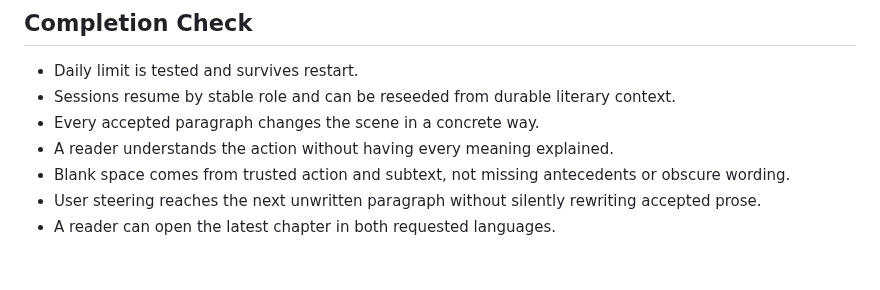
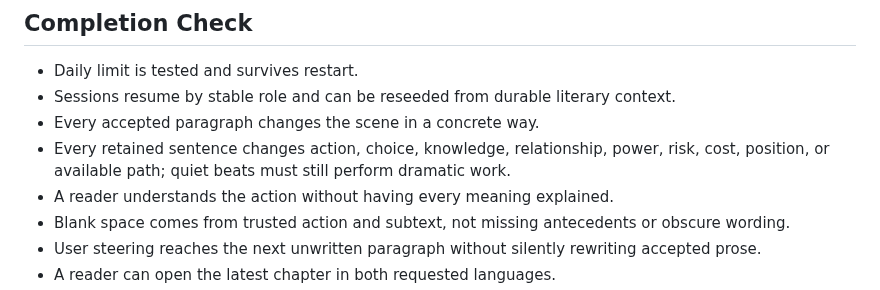
Before and after one commit to lachlanchen/LazySkills, a Markdown page: skills/slow-novel-storyteller/SKILL.md, the part around the change. Rendered like a GitHub page; blank space fills up the shorter version.

Commit message:
Require sentence-level story movement

```diff
--- a/skills/slow-novel-storyteller/SKILL.md
+++ b/skills/slow-novel-storyteller/SKILL.md
@@ -51,6 +51,7 @@ An outer deterministic layer owns schemas, state, retries, files, compilation, v
 - Daily limit is tested and survives restart.
 - Sessions resume by stable role and can be reseeded from durable literary context.
 - Every accepted paragraph changes the scene in a concrete way.
+- Every retained sentence changes action, choice, knowledge, relationship, power, risk, cost, position, or available path; quiet beats must still perform dramatic work.
 - A reader understands the action without having every meaning explained.
 - Blank space comes from trusted action and subtext, not missing antecedents or obscure wording.
 - User steering reaches the next unwritten paragraph without silently rewriting accepted prose.
```
Also changed, not shown: 1 other file.
